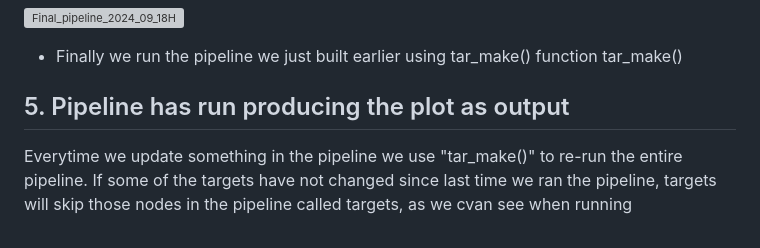
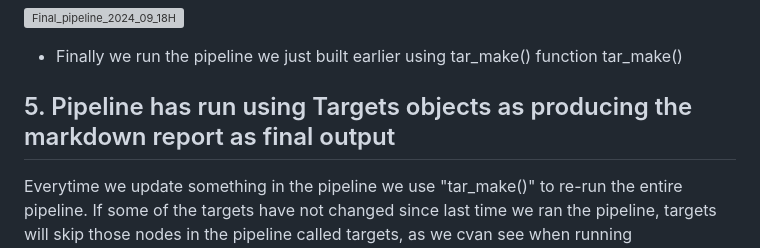
Before and after one commit to Pablo-source/targets-test, a Markdown page: README.md, the part around the change. Drawn GitHub-style; grey boxes are pictures that could not be loaded.

```diff
--- a/README.md
+++ b/README.md
@@ -49,7 +49,7 @@ tar_visnetwork()
 - Finally we run the pipeline we just built earlier using tar_make() function
 tar_make()
 
-## 5. Pipeline has run producing the plot as output
+## 5. Pipeline has run  using Targets objects as producing the markdown report as final output
 
 Everytime we update something in the pipeline we use "tar_make()" to re-run the entire pipeline. If some of the targets have not changed since last time we ran the pipeline, targets will skip those nodes in the pipeline called targets, as we cvan see when running **"tar_visnetwork()"** again:
 
```
